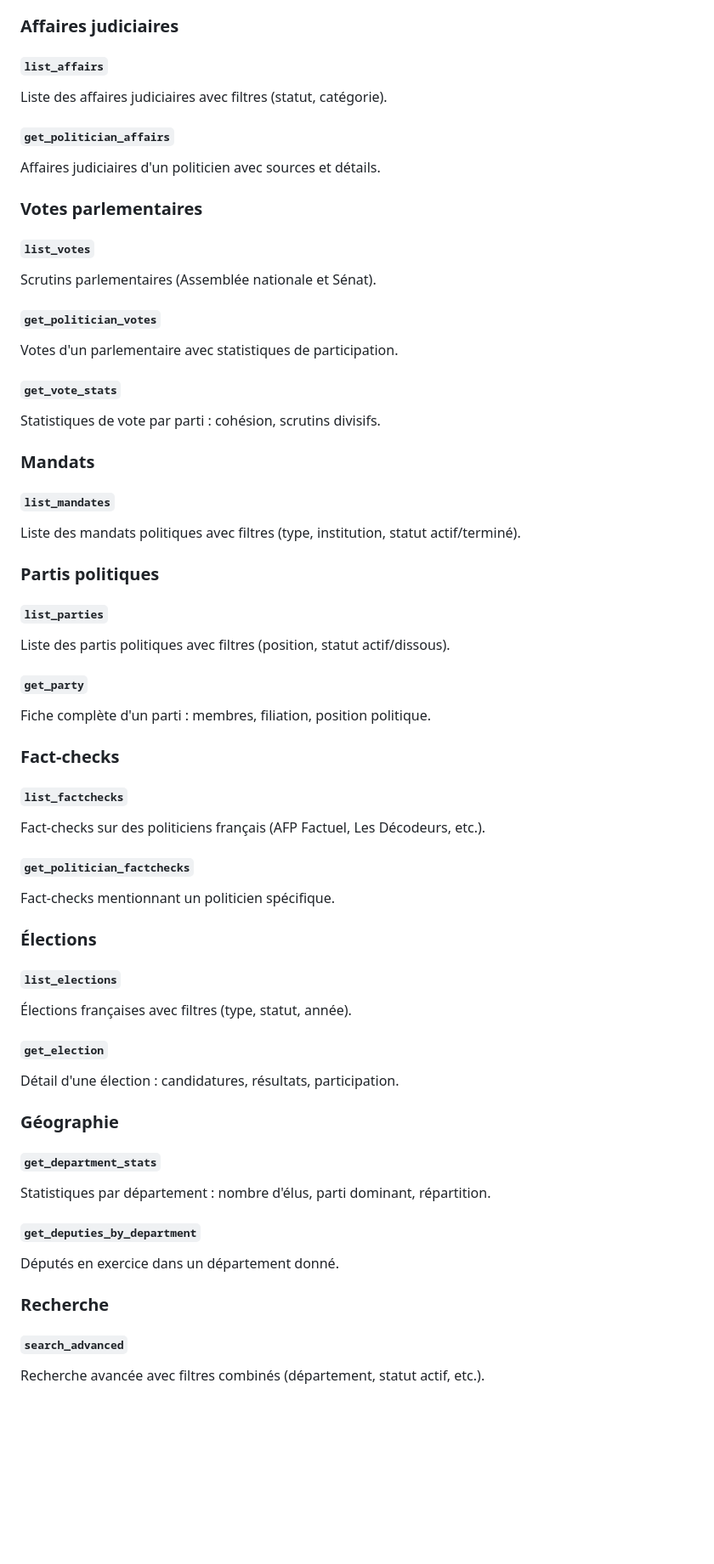
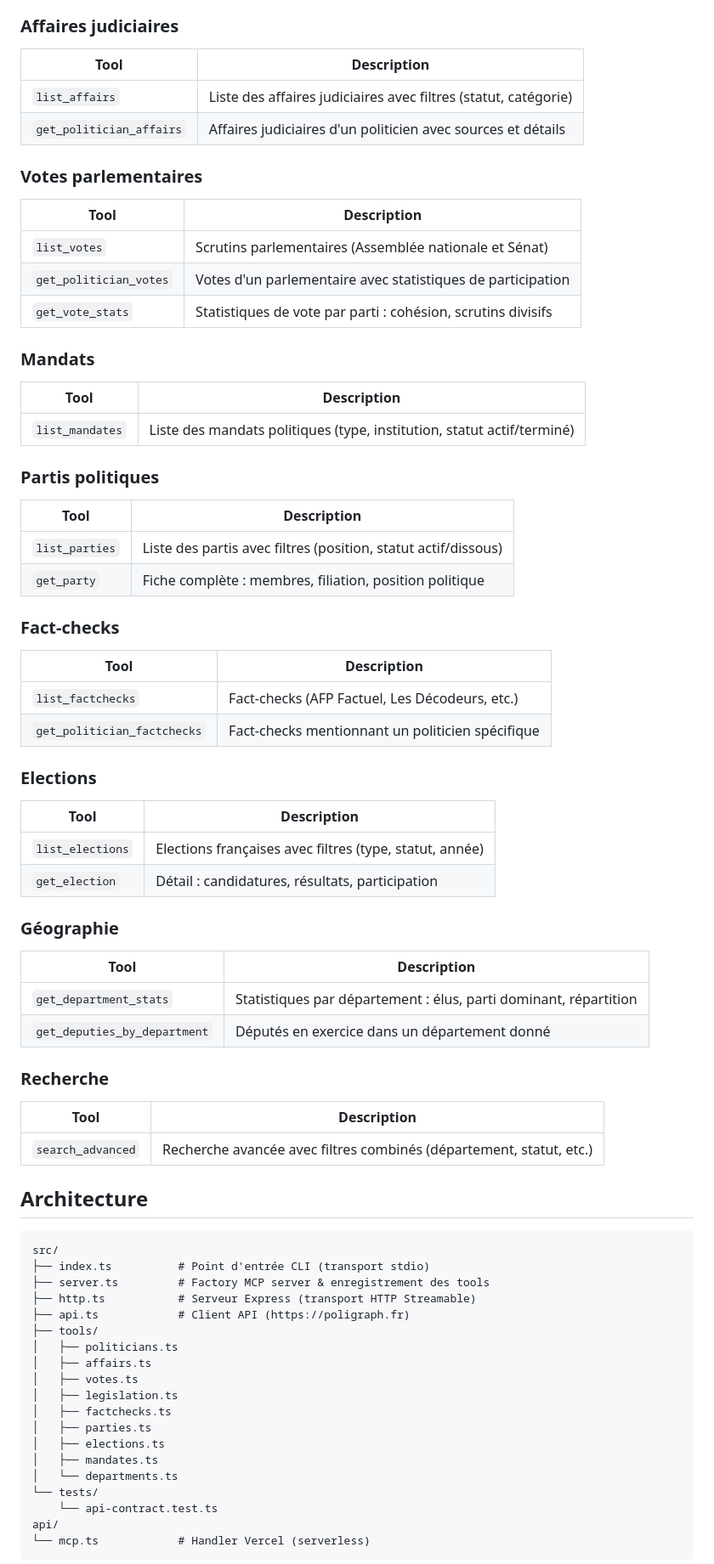
Before and after one commit to ironlam/poligraph-mcp, a Markdown page: README.md, the part around one of its changes. Shown at 85% size. GitHub-like rendering; blank space fills up the shorter version.

Commit message:
docs: update README with remote server, ChatGPT support and architecture
Co-Authored-By: Claude Opus 4.6 <noreply@anthropic.com>

````diff
--- a/README.md
+++ b/README.md
@@ -63,61 +82,80 @@ Relations d'un politicien : même parti, gouvernement, législature, départemen
 
 ### Affaires judiciaires
 
-#### `list_affairs`
-Liste des affaires judiciaires avec filtres (statut, catégorie).
-
-#### `get_politician_affairs`
-Affaires judiciaires d'un politicien avec sources et détails.
+| Tool | Description |
+|------|-------------|
+| `list_affairs` | Liste des affaires judiciaires avec filtres (statut, catégorie) |
+| `get_politician_affairs` | Affaires judiciaires d'un politicien avec sources et détails |
 
 ### Votes parlementaires
 
-#### `list_votes`
-Scrutins parlementaires (Assemblée nationale et Sénat).
-
-#### `get_politician_votes`
-Votes d'un parlementaire avec statistiques de participation.
-
-#### `get_vote_stats`
-Statistiques de vote par parti : cohésion, scrutins divisifs.
+| Tool | Description |
+|------|-------------|
+| `list_votes` | Scrutins parlementaires (Assemblée nationale et Sénat) |
+| `get_politician_votes` | Votes d'un parlementaire avec statistiques de participation |
+| `get_vote_stats` | Statistiques de vote par parti : cohésion, scrutins divisifs |
 
 ### Mandats
 
-#### `list_mandates`
-Liste des mandats politiques avec filtres (type, institution, statut actif/terminé).
+| Tool | Description |
+|------|-------------|
+| `list_mandates` | Liste des mandats politiques (type, institution, statut actif/terminé) |
 
 ### Partis politiques
 
-#### `list_parties`
-Liste des partis politiques avec filtres (position, statut actif/dissous).
-
-#### `get_party`
-Fiche complète d'un parti : membres, filiation, position politique.
+| Tool | Description |
+|------|-------------|
+| `list_parties` | Liste des partis avec filtres (position, statut actif/dissous) |
+| `get_party` | Fiche complète : membres, filiation, position politique |
 
 ### Fact-checks
 
-#### `list_factchecks`
-Fact-checks sur des politiciens français (AFP Factuel, Les Décodeurs, etc.).
+| Tool | Description |
+|------|-------------|
+| `list_factchecks` | Fact-checks (AFP Factuel, Les Décodeurs, etc.) |
+| `get_politician_factchecks` | Fact-checks mentionnant un politicien spécifique |
 
-#### `get_politician_factchecks`
-Fact-checks mentionnant un politicien spécifique.
+### Elections
 
-### Élections
-
-#### `list_elections`
-Élections françaises avec filtres (type, statut, année).
-
-#### `get_election`
-Détail d'une élection : candidatures, résultats, participation.
+| Tool | Description |
+|------|-------------|
+| `list_elections` | Elections françaises avec filtres (type, statut, année) |
+| `get_election` | Détail : candidatures, résultats, participation |
 
 ### Géographie
 
-#### `get_department_stats`
-Statistiques par département : nombre d'élus, parti dominant, répartition.
-
-#### `get_deputies_by_department`
-Députés en exercice dans un département donné.
+| Tool | Description |
+|------|-------------|
+| `get_department_stats` | Statistiques par département : élus, parti dominant, répartition |
+| `get_deputies_by_department` | Députés en exercice dans un département donné |
 
 ### Recherche
 
-#### `search_advanced`
-Recherche avancée avec filtres combinés (département, statut actif, etc.).
+| Tool | Description |
+|------|-------------|
+| `search_advanced` | Recherche avancée avec filtres combinés (département, statut, etc.) |
+
+## Architecture
+
+```
+src/
+├── index.ts          # Point d'entrée CLI (transport stdio)
+├── server.ts         # Factory MCP server & enregistrement des tools
+├── http.ts           # Serveur Express (transport HTTP Streamable)
+├── api.ts            # Client API (https://poligraph.fr)
+├── tools/
+│   ├── politicians.ts
+│   ├── affairs.ts
+│   ├── votes.ts
+│   ├── legislation.ts
+│   ├── factchecks.ts
+│   ├── parties.ts
+│   ├── elections.ts
+│   ├── mandates.ts
+│   └── departments.ts
+└── tests/
+    └── api-contract.test.ts
+api/
+└── mcp.ts            # Handler Vercel (serverless)
+```
+
````
Also changed, not shown: other parts of README.md (+52 -29 lines).
